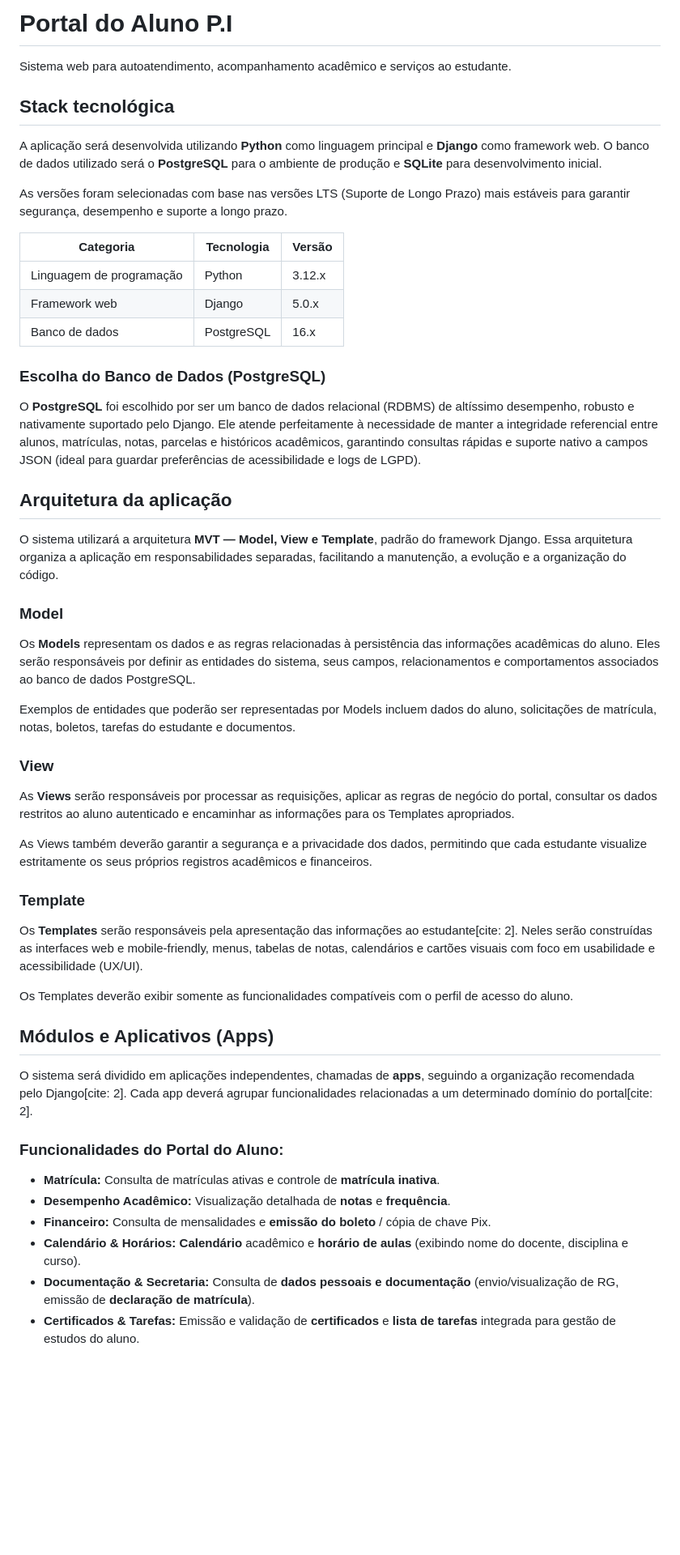
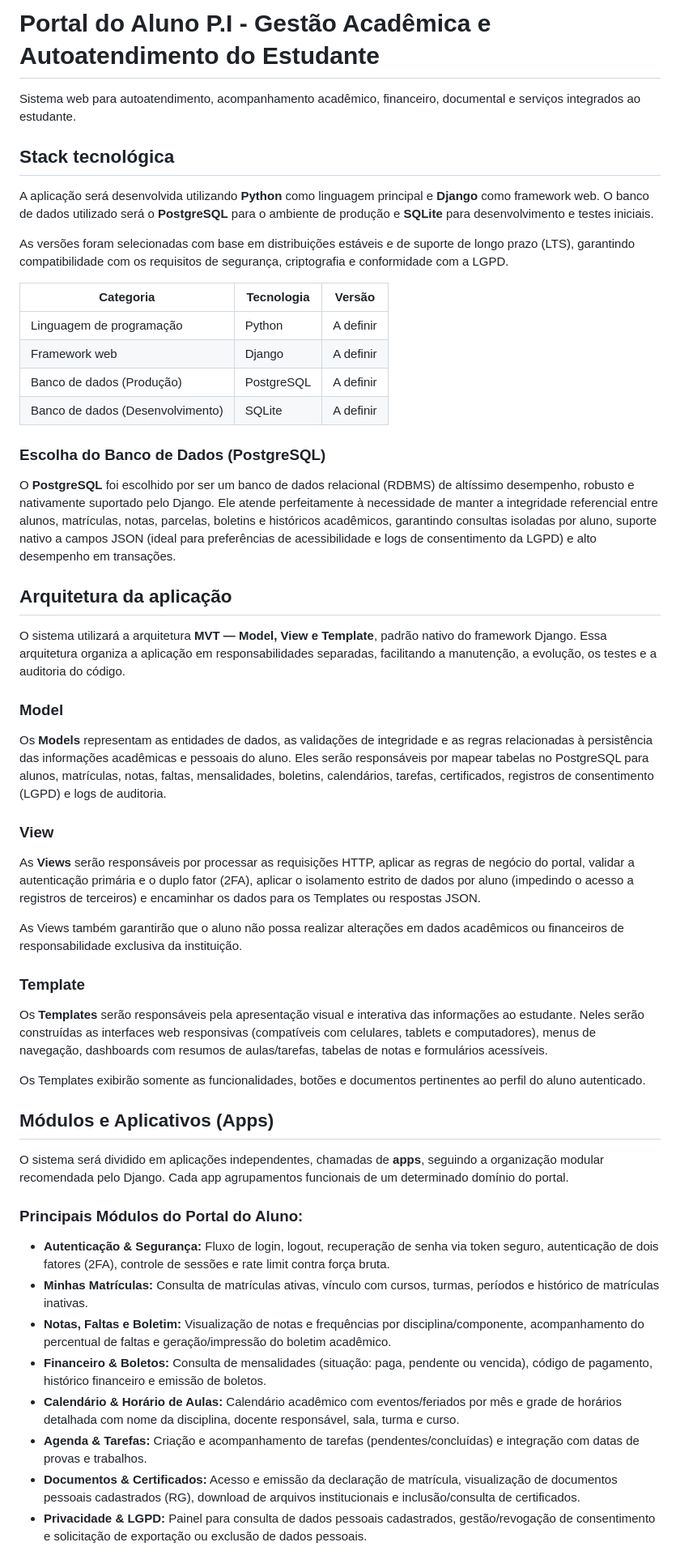
Before and after one commit to anagabrielaribeiro/Portal-do-Aluno-P.I, a Markdown page: README.md, the part around one of its changes. Shown at 81% size. Rendered like a GitHub page; blank space fills up the shorter version.

```diff
--- a/README.md
+++ b/README.md
@@ -1,53 +1,54 @@
-# Portal do Aluno P.I
+# Portal do Aluno P.I - Gestão Acadêmica e Autoatendimento do Estudante
 
-Sistema web para autoatendimento, acompanhamento acadêmico e serviços ao estudante.
+Sistema web para autoatendimento, acompanhamento acadêmico, financeiro, documental e serviços integrados ao estudante.
 
 ## Stack tecnológica
 
-A aplicação será desenvolvida utilizando **Python** como linguagem principal e **Django** como framework web. O banco de dados utilizado será o **PostgreSQL** para o ambiente de produção e **SQLite** para desenvolvimento inicial.
+A aplicação será desenvolvida utilizando **Python** como linguagem principal e **Django** como framework web. O banco de dados utilizado será o **PostgreSQL** para o ambiente de produção e **SQLite** para desenvolvimento e testes iniciais.
 
-As versões foram selecionadas com base nas versões LTS (Suporte de Longo Prazo) mais estáveis para garantir segurança, desempenho e suporte a longo prazo.
+As versões foram selecionadas com base em distribuições estáveis e de suporte de longo prazo (LTS), garantindo compatibilidade com os requisitos de segurança, criptografia e conformidade com a LGPD.
 
 | Categoria | Tecnologia | Versão |
 |---|---|---|
-| Linguagem de programação | Python | 3.12.x |
-| Framework web | Django | 5.0.x |
-| Banco de dados | PostgreSQL | 16.x |
+| Linguagem de programação | Python | A definir |
+| Framework web | Django | A definir |
+| Banco de dados (Produção) | PostgreSQL | A definir |
+| Banco de dados (Desenvolvimento) | SQLite | A definir |
 
 ### Escolha do Banco de Dados (PostgreSQL)
-O **PostgreSQL** foi escolhido por ser um banco de dados relacional (RDBMS) de altíssimo desempenho, robusto e nativamente suportado pelo Django. Ele atende perfeitamente à necessidade de manter a integridade referencial entre alunos, matrículas, notas, parcelas e históricos acadêmicos, garantindo consultas rápidas e suporte nativo a campos JSON (ideal para guardar preferências de acessibilidade e logs de LGPD).
+O **PostgreSQL** foi escolhido por ser um banco de dados relacional (RDBMS) de altíssimo desempenho, robusto e nativamente suportado pelo Django. Ele atende perfeitamente à necessidade de manter a integridade referencial entre alunos, matrículas, notas, parcelas, boletins e históricos acadêmicos, garantindo consultas isoladas por aluno, suporte nativo a campos JSON (ideal para preferências de acessibilidade e logs de consentimento da LGPD) e alto desempenho em transações.
 
 ## Arquitetura da aplicação
 
-O sistema utilizará a arquitetura **MVT — Model, View e Template**, padrão do framework Django. Essa arquitetura organiza a aplicação em responsabilidades separadas, facilitando a manutenção, a evolução e a organização do código.
+O sistema utilizará a arquitetura **MVT — Model, View e Template**, padrão nativo do framework Django. Essa arquitetura organiza a aplicação em responsabilidades separadas, facilitando a manutenção, a evolução, os testes e a auditoria do código.
 
 ### Model
 
-Os **Models** representam os dados e as regras relacionadas à persistência das informações acadêmicas do aluno. Eles serão responsáveis por definir as entidades do sistema, seus campos, relacionamentos e comportamentos associados ao banco de dados PostgreSQL.
-
-Exemplos de entidades que poderão ser representadas por Models incluem dados do aluno, solicitações de matrícula, notas, boletos, tarefas do estudante e documentos.
+Os **Models** representam as entidades de dados, as validações de integridade e as regras relacionadas à persistência das informações acadêmicas e pessoais do aluno. Eles serão responsáveis por mapear tabelas no PostgreSQL para alunos, matrículas, notas, faltas, mensalidades, boletins, calendários, tarefas, certificados, registros de consentimento (LGPD) e logs de auditoria.
 
 ### View
 
-As **Views** serão responsáveis por processar as requisições, aplicar as regras de negócio do portal, consultar os dados restritos ao aluno autenticado e encaminhar as informações para os Templates apropriados.
+As **Views** serão responsáveis por processar as requisições HTTP, aplicar as regras de negócio do portal, validar a autenticação primária e o duplo fator (2FA), aplicar o isolamento estrito de dados por aluno (impedindo o acesso a registros de terceiros) e encaminhar os dados para os Templates ou respostas JSON.
 
-As Views também deverão garantir a segurança e a privacidade dos dados, permitindo que cada estudante visualize estritamente os seus próprios registros acadêmicos e financeiros.
+As Views também garantirão que o aluno não possa realizar alterações em dados acadêmicos ou financeiros de responsabilidade exclusiva da instituição.
 
 ### Template
 
-Os **Templates** serão responsáveis pela apresentação das informações ao estudante[cite: 2]. Neles serão construídas as interfaces web e mobile-friendly, menus, tabelas de notas, calendários e cartões visuais com foco em usabilidade e acessibilidade (UX/UI).
+Os **Templates** serão responsáveis pela apresentação visual e interativa das informações ao estudante. Neles serão construídas as interfaces web responsivas (compatíveis com celulares, tablets e computadores), menus de navegação, dashboards com resumos de aulas/tarefas, tabelas de notas e formulários acessíveis.
 
-Os Templates deverão exibir somente as funcionalidades compatíveis com o perfil de acesso do aluno.
+Os Templates exibirão somente as funcionalidades, botões e documentos pertinentes ao perfil do aluno autenticado.
 
 ## Módulos e Aplicativos (Apps)
 
-O sistema será dividido em aplicações independentes, chamadas de **apps**, seguindo a organização recomendada pelo Django[cite: 2]. Cada app deverá agrupar funcionalidades relacionadas a um determinado domínio do portal[cite: 2].
+O sistema será dividido em aplicações independentes, chamadas de **apps**, seguindo a organização modular recomendada pelo Django. Cada app agrupamentos funcionais de um determinado domínio do portal.
 
-### Funcionalidades do Portal do Aluno:
-* **Matrícula:** Consulta de matrículas ativas e controle de **matrícula inativa**.
-* **Desempenho Acadêmico:** Visualização detalhada de **notas** e **frequência**.
-* **Financeiro:** Consulta de mensalidades e **emissão do boleto** / cópia de chave Pix.
-* **Calendário & Horários:** **Calendário** acadêmico e **horário de aulas** (exibindo nome do docente, disciplina e curso).
-* **Documentação & Secretaria:** Consulta de **dados pessoais e documentação** (envio/visualização de RG, emissão de **declaração de matrícula**).
-* **Certificados & Tarefas:** Emissão e validação de **certificados** e **lista de tarefas** integrada para gestão de estudos do aluno.
+### Principais Módulos do Portal do Aluno:
+* **Autenticação & Segurança:** Fluxo de login, logout, recuperação de senha via token seguro, autenticação de dois fatores (2FA), controle de sessões e rate limit contra força bruta.
+* **Minhas Matrículas:** Consulta de matrículas ativas, vínculo com cursos, turmas, períodos e histórico de matrículas inativas.
+* **Notas, Faltas e Boletim:** Visualização de notas e frequências por disciplina/componente, acompanhamento do percentual de faltas e geração/impressão do boletim acadêmico.
+* **Financeiro & Boletos:** Consulta de mensalidades (situação: paga, pendente ou vencida), código de pagamento, histórico financeiro e emissão de boletos.
+* **Calendário & Horário de Aulas:** Calendário acadêmico com eventos/feriados por mês e grade de horários detalhada com nome da disciplina, docente responsável, sala, turma e curso.
+* **Agenda & Tarefas:** Criação e acompanhamento de tarefas (pendentes/concluídas) e integração com datas de provas e trabalhos.
+* **Documentos & Certificados:** Acesso e emissão da declaração de matrícula, visualização de documentos pessoais cadastrados (RG), download de arquivos institucionais e inclusão/consulta de certificados.
+* **Privacidade & LGPD:** Painel para consulta de dados pessoais cadastrados, gestão/revogação de consentimento e solicitação de exportação ou exclusão de dados pessoais.
 
```
Also changed, not shown: other parts of README.md (+26 -18 lines).
